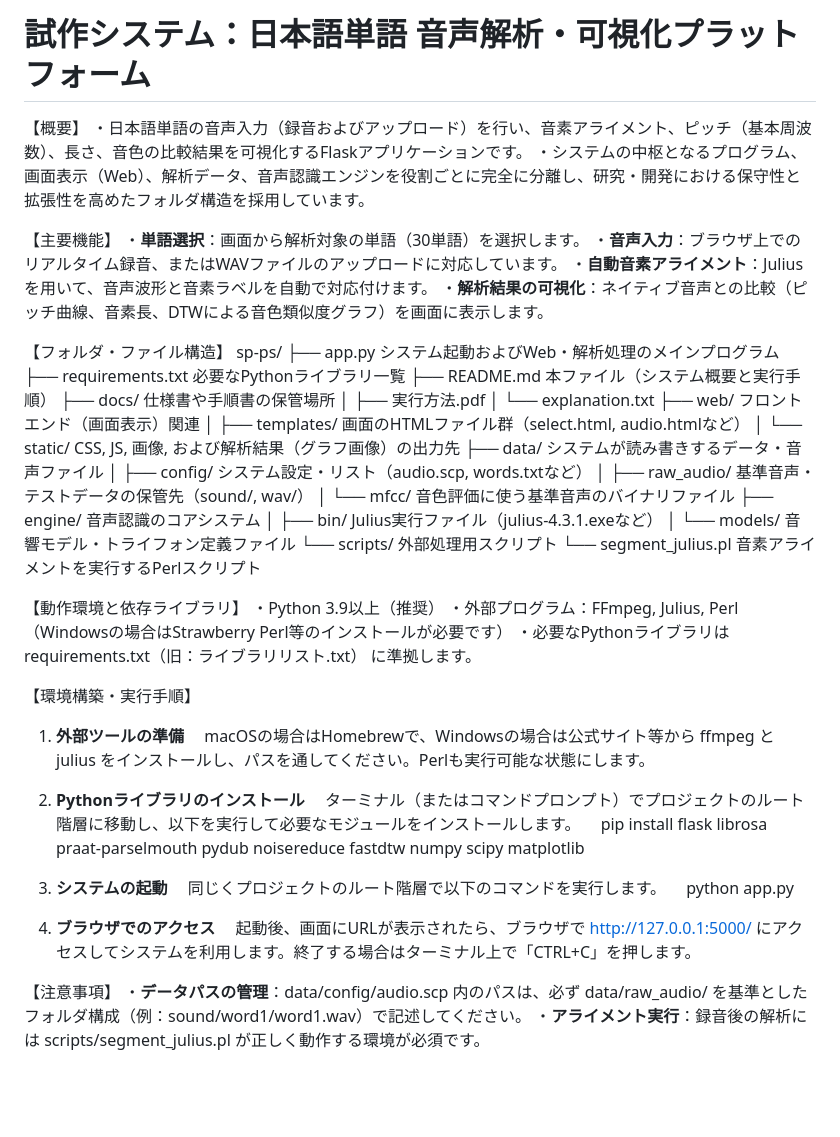
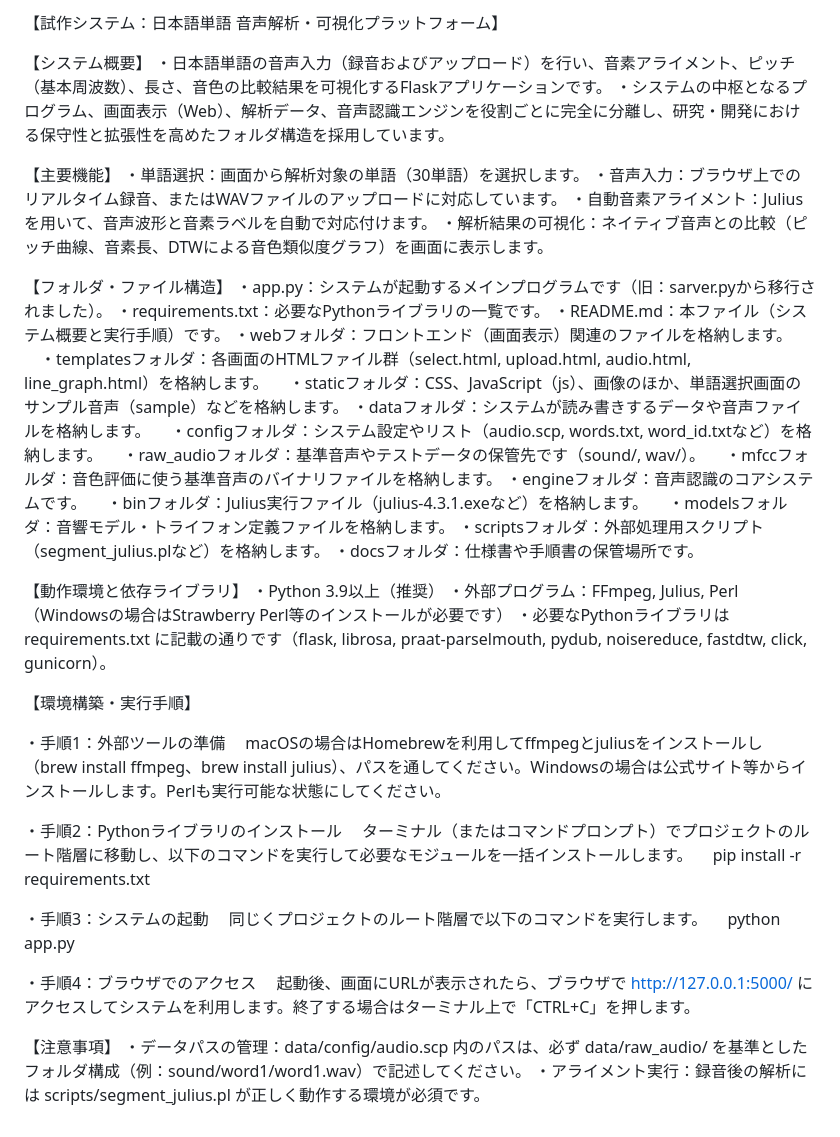
Before and after one commit to MaedaYuki-2004/SP-PS-2026-, a Markdown page: README.md, the part around the change. Drawn GitHub-style; blank space fills up the shorter version.

Commit message:
Revise README structure and content for clarity

```diff
--- a/README.md
+++ b/README.md
@@ -1,57 +1,53 @@
-# 試作システム：日本語単語 音声解析・可視化プラットフォーム
+【試作システム：日本語単語 音声解析・可視化プラットフォーム】
 
-【概要】
+【システム概要】
 ・日本語単語の音声入力（録音およびアップロード）を行い、音素アライメント、ピッチ（基本周波数）、長さ、音色の比較結果を可視化するFlaskアプリケーションです。
 ・システムの中枢となるプログラム、画面表示（Web）、解析データ、音声認識エンジンを役割ごとに完全に分離し、研究・開発における保守性と拡張性を高めたフォルダ構造を採用しています。
 
 【主要機能】
-・__単語選択__：画面から解析対象の単語（30単語）を選択します。
-・__音声入力__：ブラウザ上でのリアルタイム録音、またはWAVファイルのアップロードに対応しています。
-・__自動音素アライメント__：Juliusを用いて、音声波形と音素ラベルを自動で対応付けます。
-・__解析結果の可視化__：ネイティブ音声との比較（ピッチ曲線、音素長、DTWによる音色類似度グラフ）を画面に表示します。
+・単語選択：画面から解析対象の単語（30単語）を選択します。
+・音声入力：ブラウザ上でのリアルタイム録音、またはWAVファイルのアップロードに対応しています。
+・自動音素アライメント：Juliusを用いて、音声波形と音素ラベルを自動で対応付けます。
+・解析結果の可視化：ネイティブ音声との比較（ピッチ曲線、音素長、DTWによる音色類似度グラフ）を画面に表示します。
 
 【フォルダ・ファイル構造】
-sp-ps/
-├── app.py              システム起動およびWeb・解析処理のメインプログラム
-├── requirements.txt    必要なPythonライブラリ一覧
-├── README.md           本ファイル（システム概要と実行手順）
-├── docs/               仕様書や手順書の保管場所
-│   ├── 実行方法.pdf
-│   └── explanation.txt
-├── web/                フロントエンド（画面表示）関連
-│   ├── templates/      画面のHTMLファイル群（select.html, audio.htmlなど）
-│   └── static/         CSS, JS, 画像, および解析結果（グラフ画像）の出力先
-├── data/               システムが読み書きするデータ・音声ファイル
-│   ├── config/         システム設定・リスト（audio.scp, words.txtなど）
-│   ├── raw_audio/      基準音声・テストデータの保管先（sound/, wav/）
-│   └── mfcc/           音色評価に使う基準音声のバイナリファイル
-├── engine/             音声認識のコアシステム
-│   ├── bin/            Julius実行ファイル（julius-4.3.1.exeなど）
-│   └── models/         音響モデル・トライフォン定義ファイル
-└── scripts/            外部処理用スクリプト
-    └── segment_julius.pl 音素アライメントを実行するPerlスクリプト
+・app.py：システムが起動するメインプログラムです（旧：sarver.pyから移行されました）。
+・requirements.txt：必要なPythonライブラリの一覧です。
+・README.md：本ファイル（システム概要と実行手順）です。
+・webフォルダ：フロントエンド（画面表示）関連のファイルを格納します。
+　・templatesフォルダ：各画面のHTMLファイル群（select.html, upload.html, audio.html, line_graph.html）を格納します。
+　・staticフォルダ：CSS、JavaScript（js）、画像のほか、単語選択画面のサンプル音声（sample）などを格納します。
+・dataフォルダ：システムが読み書きするデータや音声ファイルを格納します。
+　・configフォルダ：システム設定やリスト（audio.scp, words.txt, word_id.txtなど）を格納します。
+　・raw_audioフォルダ：基準音声やテストデータの保管先です（sound/, wav/）。
+　・mfccフォルダ：音色評価に使う基準音声のバイナリファイルを格納します。
+・engineフォルダ：音声認識のコアシステムです。
+　・binフォルダ：Julius実行ファイル（julius-4.3.1.exeなど）を格納します。
+　・modelsフォルダ：音響モデル・トライフォン定義ファイルを格納します。
+・scriptsフォルダ：外部処理用スクリプト（segment_julius.plなど）を格納します。
+・docsフォルダ：仕様書や手順書の保管場所です。
 
 【動作環境と依存ライブラリ】
 ・Python 3.9以上（推奨）
 ・外部プログラム：FFmpeg, Julius, Perl（Windowsの場合はStrawberry Perl等のインストールが必要です）
-・必要なPythonライブラリは requirements.txt（旧：ライブラリリスト.txt） に準拠します。
+・必要なPythonライブラリは requirements.txt に記載の通りです（flask, librosa, praat-parselmouth, pydub, noisereduce, fastdtw, click, gunicorn）。
 
 【環境構築・実行手順】
 
-1. __外部ツールの準備__
-　macOSの場合はHomebrewで、Windowsの場合は公式サイト等から ffmpeg と julius をインストールし、パスを通してください。Perlも実行可能な状態にします。
+・手順1：外部ツールの準備
+　macOSの場合はHomebrewを利用してffmpegとjuliusをインストールし（brew install ffmpeg、brew install julius）、パスを通してください。Windowsの場合は公式サイト等からインストールします。Perlも実行可能な状態にしてください。
 
-2. __Pythonライブラリのインストール__
-　ターミナル（またはコマンドプロンプト）でプロジェクトのルート階層に移動し、以下を実行して必要なモジュールをインストールします。
-　pip install flask librosa praat-parselmouth pydub noisereduce fastdtw numpy scipy matplotlib
+・手順2：Pythonライブラリのインストール
+　ターミナル（またはコマンドプロンプト）でプロジェクトのルート階層に移動し、以下のコマンドを実行して必要なモジュールを一括インストールします。
+　pip install -r requirements.txt
 
-3. __システムの起動__
+・手順3：システムの起動
 　同じくプロジェクトのルート階層で以下のコマンドを実行します。
 　python app.py
 
-4. __ブラウザでのアクセス__
+・手順4：ブラウザでのアクセス
 　起動後、画面にURLが表示されたら、ブラウザで http://127.0.0.1:5000/ にアクセスしてシステムを利用します。終了する場合はターミナル上で「CTRL+C」を押します。
 
 【注意事項】
-・__データパスの管理__：data/config/audio.scp 内のパスは、必ず data/raw_audio/ を基準としたフォルダ構成（例：sound/word1/word1.wav）で記述してください。
-・__アライメント実行__：録音後の解析には scripts/segment_julius.pl が正しく動作する環境が必須です。
+・データパスの管理：data/config/audio.scp 内のパスは、必ず data/raw_audio/ を基準としたフォルダ構成（例：sound/word1/word1.wav）で記述してください。
+・アライメント実行：録音後の解析には scripts/segment_julius.pl が正しく動作する環境が必須です。
```
